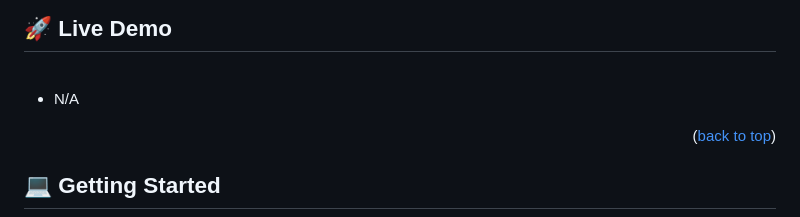
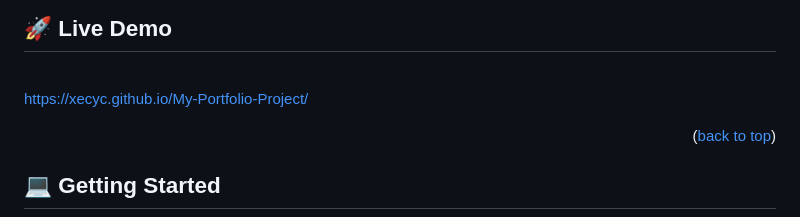
Before and after one commit to Xecyc/My-Portfolio-Project, a Markdown page: README.md, the part around the change. Drawn GitHub-style.

Commit message:
Add github page link of the project to the README.md - Live demo

```diff
--- a/README.md
+++ b/README.md
@@ -57,7 +57,7 @@
 
 <br />
 
-- N/A
+https://xecyc.github.io/My-Portfolio-Project/
 
 <p align="right">(<a href="#readme-top">back to top</a>)</p>
 
```
